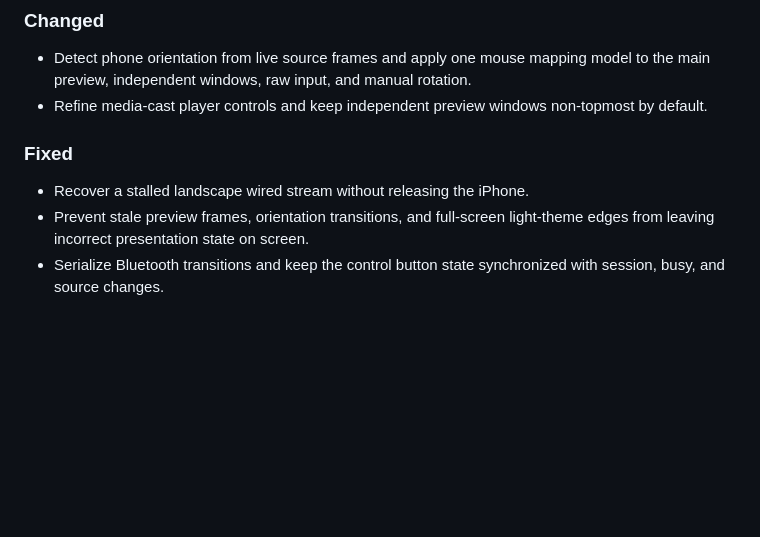
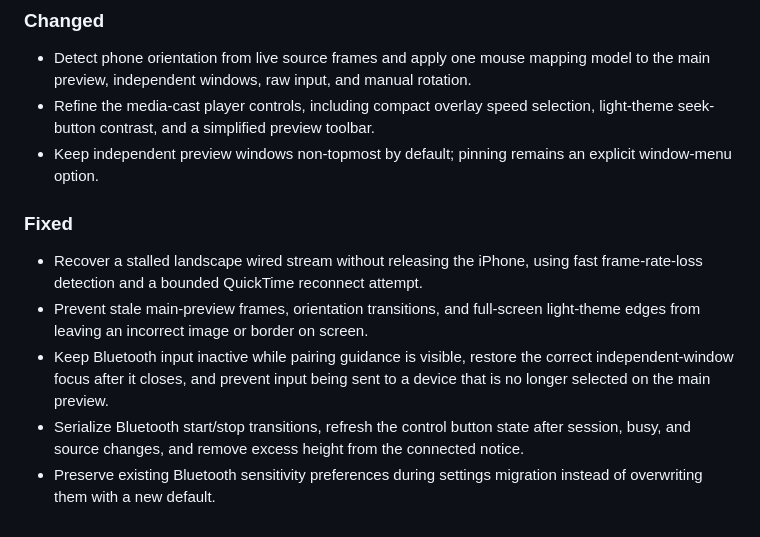
Before and after one commit to RayrenSX/iPhoneMirror, a Markdown page: docs/releases/v1.8.0.md, the part around one of its changes. Drawn GitHub-style; blank space fills up the shorter version.

Commit message:
Expand v1.8.0 release notes

```diff
--- a/docs/releases/v1.8.0.md
+++ b/docs/releases/v1.8.0.md
@@ -61,13 +54,22 @@ v1.8.0 是藍牙反向控制、獨立預覽視窗與橫向投屏恢復能力的
 
 - Detect phone orientation from live source frames and apply one mouse mapping
   model to the main preview, independent windows, raw input, and manual rotation.
-- Refine media-cast player controls and keep independent preview windows
-  non-topmost by default.
+- Refine the media-cast player controls, including compact overlay speed
+  selection, light-theme seek-button contrast, and a simplified preview toolbar.
+- Keep independent preview windows non-topmost by default; pinning remains an
+  explicit window-menu option.
 
 ### Fixed
 
-- Recover a stalled landscape wired stream without releasing the iPhone.
-- Prevent stale preview frames, orientation transitions, and full-screen
-  light-theme edges from leaving incorrect presentation state on screen.
-- Serialize Bluetooth transitions and keep the control button state synchronized
-  with session, busy, and source changes.
+- Recover a stalled landscape wired stream without releasing the iPhone, using
+  fast frame-rate-loss detection and a bounded QuickTime reconnect attempt.
+- Prevent stale main-preview frames, orientation transitions, and full-screen
+  light-theme edges from leaving an incorrect image or border on screen.
+- Keep Bluetooth input inactive while pairing guidance is visible, restore the
+  correct independent-window focus after it closes, and prevent input being
+  sent to a device that is no longer selected on the main preview.
+- Serialize Bluetooth start/stop transitions, refresh the control button state
+  after session, busy, and source changes, and remove excess height from the
+  connected notice.
+- Preserve existing Bluetooth sensitivity preferences during settings migration
+  instead of overwriting them with a new default.
```
Also changed, not shown: other parts of docs/releases/v1.8.0.md (+28 -35 lines).
